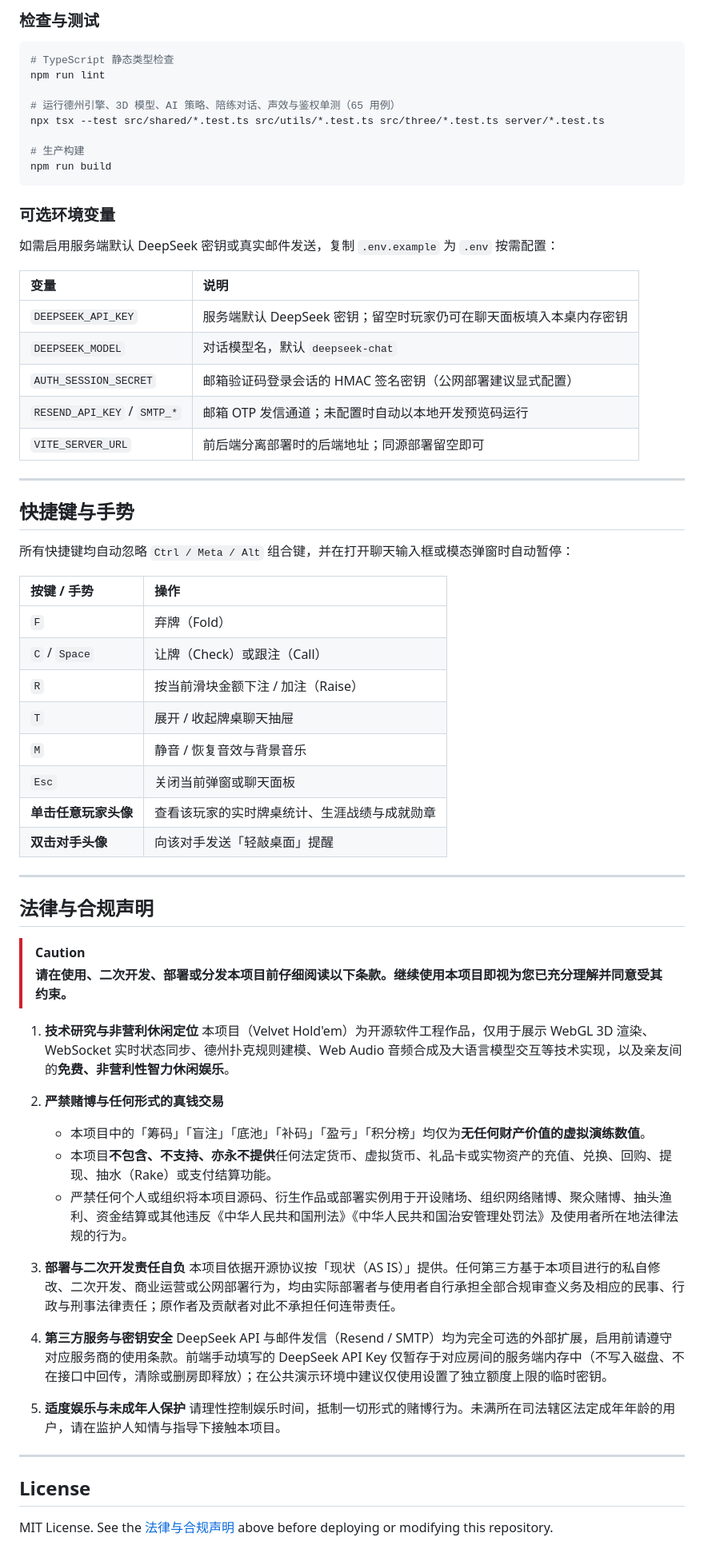
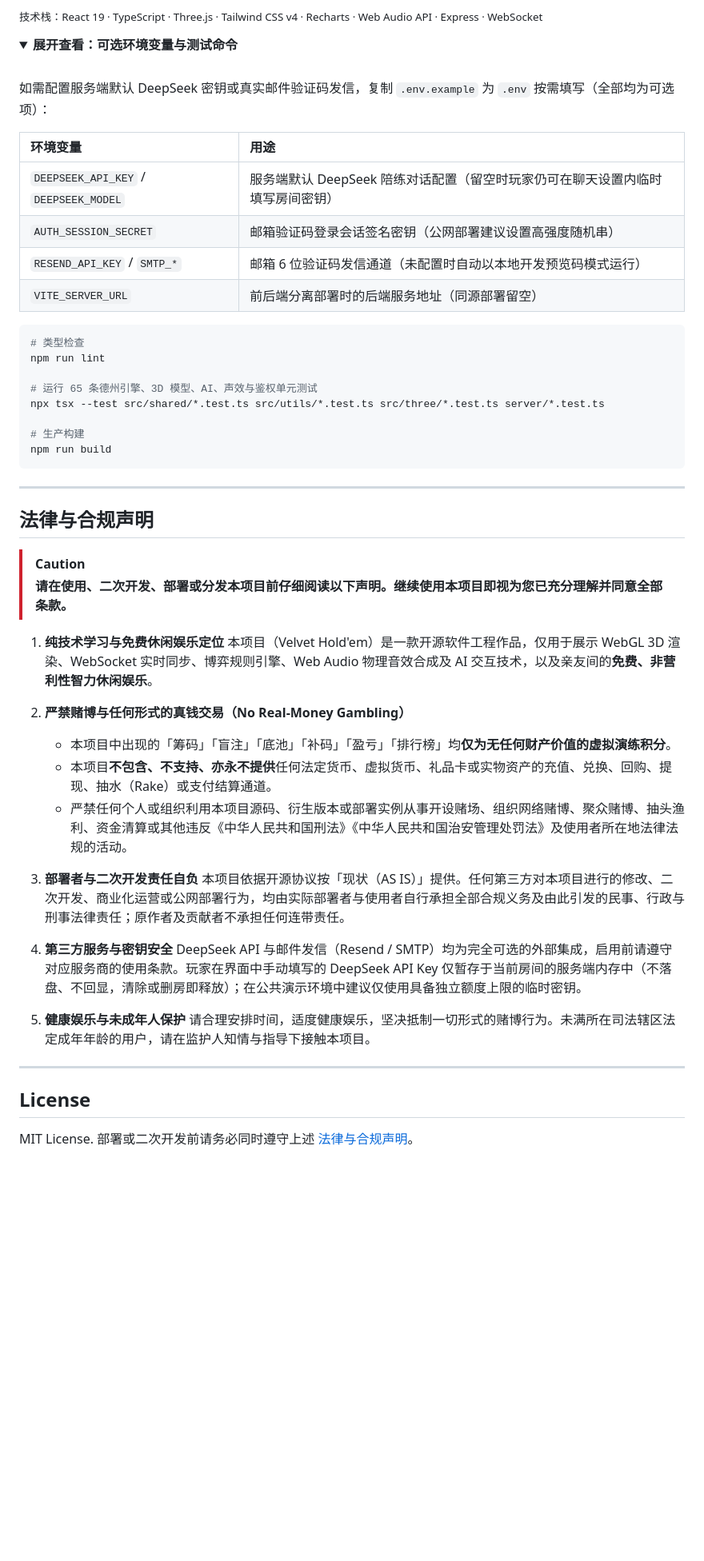
Before and after one commit to jianghao-jianghao-jianghao/newHoldem, a Markdown page: README.md, the part around one of its changes. Shown at 80% size. GitHub-like rendering; folded sections open; blank space fills up the shorter version.

Commit message:
docs: update README content and media assets

````diff
--- a/README.md
+++ b/README.md
@@ -142,72 +186,59 @@ npm run dev
 
-### 检查与测试
+<sub>技术栈：React 19 · TypeScript · Three.js · Tailwind CSS v4 · Recharts · Web Audio API · Express · WebSocket</sub>
+
+<details>
+<summary><strong>展开查看：可选环境变量与测试命令</strong></summary>
+
+<br />
+
+如需配置服务端默认 DeepSeek 密钥或真实邮件验证码发信，复制 `.env.example` 为 `.env` 按需填写（全部均为可选项）：
+
+| 环境变量 | 用途 |
+| :--- | :--- |
+| `DEEPSEEK_API_KEY` / `DEEPSEEK_MODEL` | 服务端默认 DeepSeek 陪练对话配置（留空时玩家仍可在聊天设置内临时填写房间密钥） |
+| `AUTH_SESSION_SECRET` | 邮箱验证码登录会话签名密钥（公网部署建议设置高强度随机串） |
+| `RESEND_API_KEY` / `SMTP_*` | 邮箱 6 位验证码发信通道（未配置时自动以本地开发预览码模式运行） |
+| `VITE_SERVER_URL` | 前后端分离部署时的后端服务地址（同源部署留空） |
 
 ```bash
-# TypeScript 静态类型检查
+# 类型检查
 npm run lint
 
-# 运行德州引擎、3D 模型、AI 策略、陪练对话、声效与鉴权单测（65 用例）
+# 运行 65 条德州引擎、3D 模型、AI、声效与鉴权单元测试
 npx tsx --test src/shared/*.test.ts src/utils/*.test.ts src/three/*.test.ts server/*.test.ts
 
 # 生产构建
 npm run build
 ```
 
-### 可选环境变量
-
-如需启用服务端默认 DeepSeek 密钥或真实邮件发送，复制 `.env.example` 为 `.env` 按需配置：
-
-| 变量 | 说明 |
-| :--- | :--- |
-| `DEEPSEEK_API_KEY` | 服务端默认 DeepSeek 密钥；留空时玩家仍可在聊天面板填入本桌内存密钥 |
-| `DEEPSEEK_MODEL` | 对话模型名，默认 `deepseek-chat` |
-| `AUTH_SESSION_SECRET` | 邮箱验证码登录会话的 HMAC 签名密钥（公网部署建议显式配置） |
-| `RESEND_API_KEY` / `SMTP_*` | 邮箱 OTP 发信通道；未配置时自动以本地开发预览码运行 |
-| `VITE_SERVER_URL` | 前后端分离部署时的后端地址；同源部署留空即可 |
-
----
-
-## 快捷键与手势
-
-所有快捷键均自动忽略 `Ctrl / Meta / Alt` 组合键，并在打开聊天输入框或模态弹窗时自动暂停：
-
-| 按键 / 手势 | 操作 |
-| :--- | :--- |
-| `F` | 弃牌（Fold） |
-| `C` / `Space` | 让牌（Check）或跟注（Call） |
-| `R` | 按当前滑块金额下注 / 加注（Raise） |
-| `T` | 展开 / 收起牌桌聊天抽屉 |
-| `M` | 静音 / 恢复音效与背景音乐 |
-| `Esc` | 关闭当前弹窗或聊天面板 |
-| **单击任意玩家头像** | 查看该玩家的实时牌桌统计、生涯战绩与成就勋章 |
-| **双击对手头像** | 向该对手发送「轻敲桌面」提醒 |
+</details>
 
 ---
 
 ## 法律与合规声明
 
 > [!CAUTION]
-> **请在使用、二次开发、部署或分发本项目前仔细阅读以下条款。继续使用本项目即视为您已充分理解并同意受其约束。**
+> **请在使用、二次开发、部署或分发本项目前仔细阅读以下声明。继续使用本项目即视为您已充分理解并同意全部条款。**
 
-1. **技术研究与非营利休闲定位**
-   本项目（Velvet Hold'em）为开源软件工程作品，仅用于展示 WebGL 3D 渲染、WebSocket 实时状态同步、德州扑克规则建模、Web Audio 音频合成及大语言模型交互等技术实现，以及亲友间的**免费、非营利性智力休闲娱乐**。
+1. **纯技术学习与免费休闲娱乐定位**
+   本项目（Velvet Hold'em）是一款开源软件工程作品，仅用于展示 WebGL 3D 渲染、WebSocket 实时同步、博弈规则引擎、Web Audio 物理音效合成及 AI 交互技术，以及亲友间的**免费、非营利性智力休闲娱乐**。
 
-2. **严禁赌博与任何形式的真钱交易**
-   - 本项目中的「筹码」「盲注」「底池」「补码」「盈亏」「积分榜」均仅为**无任何财产价值的虚拟演练数值**。
-   - 本项目**不包含、不支持、亦永不提供**任何法定货币、虚拟货币、礼品卡或实物资产的充值、兑换、回购、提现、抽水（Rake）或支付结算功能。
-   - 严禁任何个人或组织将本项目源码、衍生作品或部署实例用于开设赌场、组织网络赌博、聚众赌博、抽头渔利、资金结算或其他违反《中华人民共和国刑法》《中华人民共和国治安管理处罚法》及使用者所在地法律法规的行为。
+2. **严禁赌博与任何形式的真钱交易（No Real-Money Gambling）**
+   - 本项目中出现的「筹码」「盲注」「底池」「补码」「盈亏」「排行榜」均**仅为无任何财产价值的虚拟演练积分**。
+   - 本项目**不包含、不支持、亦永不提供**任何法定货币、虚拟货币、礼品卡或实物资产的充值、兑换、回购、提现、抽水（Rake）或支付结算通道。
+   - 严禁任何个人或组织利用本项目源码、衍生版本或部署实例从事开设赌场、组织网络赌博、聚众赌博、抽头渔利、资金清算或其他违反《中华人民共和国刑法》《中华人民共和国治安管理处罚法》及使用者所在地法律法规的活动。
 
-3. **部署与二次开发责任自负**
-   本项目依据开源协议按「现状（AS IS）」提供。任何第三方基于本项目进行的私自修改、二次开发、商业运营或公网部署行为，均由实际部署者与使用者自行承担全部合规审查义务及相应的民事、行政与刑事法律责任；原作者及贡献者对此不承担任何连带责任。
+3. **部署者与二次开发责任自负**
+   本项目依据开源协议按「现状（AS IS）」提供。任何第三方对本项目进行的修改、二次开发、商业化运营或公网部署行为，均由实际部署者与使用者自行承担全部合规义务及由此引发的民事、行政与刑事法律责任；原作者及贡献者不承担任何连带责任。
 
 4. **第三方服务与密钥安全**
-   DeepSeek API 与邮件发信（Resend / SMTP）均为完全可选的外部扩展，启用前请遵守对应服务商的使用条款。前端手动填写的 DeepSeek API Key 仅暂存于对应房间的服务端内存中（不写入磁盘、不在接口中回传，清除或删房即释放）；在公共演示环境中建议仅使用设置了独立额度上限的临时密钥。
+   DeepSeek API 与邮件发信（Resend / SMTP）均为完全可选的外部集成，启用前请遵守对应服务商的使用条款。玩家在界面中手动填写的 DeepSeek API Key 仅暂存于当前房间的服务端内存中（不落盘、不回显，清除或删房即释放）；在公共演示环境中建议仅使用具备独立额度上限的临时密钥。
 
-5. **适度娱乐与未成年人保护**
-   请理性控制娱乐时间，抵制一切形式的赌博行为。未满所在司法辖区法定成年年龄的用户，请在监护人知情与指导下接触本项目。
+5. **健康娱乐与未成年人保护**
+   请合理安排时间，适度健康娱乐，坚决抵制一切形式的赌博行为。未满所在司法辖区法定成年年龄的用户，请在监护人知情与指导下接触本项目。
 
 ---
 
 ## License
 
-MIT License. See the [法律与合规声明](#法律与合规声明) above before deploying or modifying this repository.
+MIT License. 部署或二次开发前请务必同时遵守上述 [法律与合规声明](#法律与合规声明)。
````
Also changed, not shown: other parts of README.md (+122 -78 lines), docs/media/camera-topdown.png (added), docs/media/card-showcase.png (added), docs/media/showdown.png (added), 2 other files.
